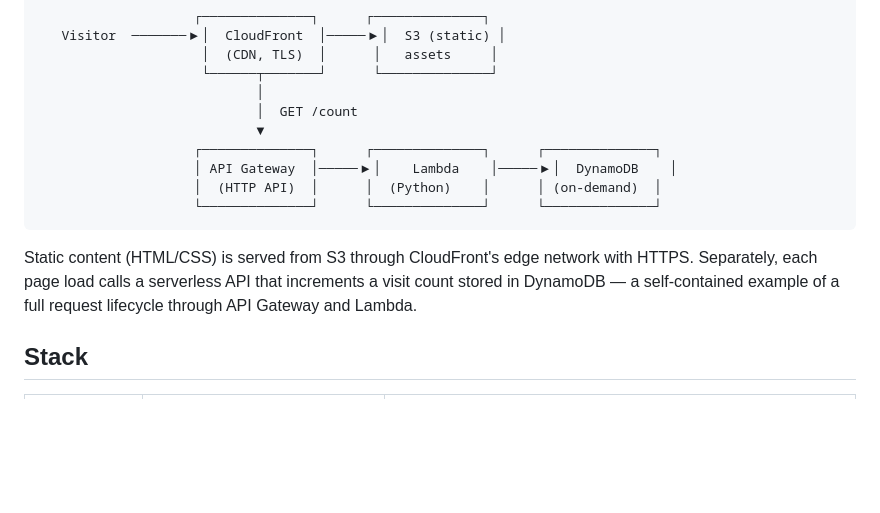
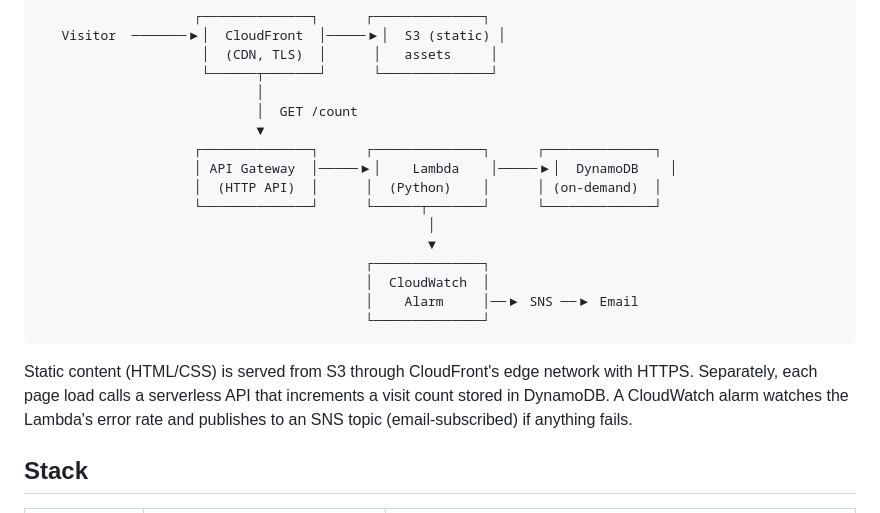
Before and after one commit to KrishSrivastava16/aws-cloud-portfolio, a Markdown page: README.md, the part around one of its changes. GitHub-like rendering; blank space fills up the shorter version.

````diff
--- a/README.md
+++ b/README.md
@@ -28,10 +28,16 @@ The project was built in two phases:
                     ┌──────────────┐      ┌──────────────┐      ┌──────────────┐
                     │ API Gateway  │─────▶│    Lambda    │─────▶│  DynamoDB    │
                     │  (HTTP API)  │      │  (Python)    │      │ (on-demand)  │
-                    └──────────────┘      └──────────────┘      └──────────────┘
+                    └──────────────┘      └──────┬───────┘      └──────────────┘
+                                                  │
+                                                  ▼
+                                          ┌──────────────┐
+                                          │  CloudWatch  │
+                                          │    Alarm     │──▶ SNS ──▶ Email
+                                          └──────────────┘
 ```
 
-Static content (HTML/CSS) is served from S3 through CloudFront's edge network with HTTPS. Separately, each page load calls a serverless API that increments a visit count stored in DynamoDB — a self-contained example of a full request lifecycle through API Gateway and Lambda.
+Static content (HTML/CSS) is served from S3 through CloudFront's edge network with HTTPS. Separately, each page load calls a serverless API that increments a visit count stored in DynamoDB. A CloudWatch alarm watches the Lambda's error rate and publishes to an SNS topic (email-subscribed) if anything fails.
 
 ## Stack
 
````
Also changed, not shown: other parts of README.md (+26 -9 lines).
